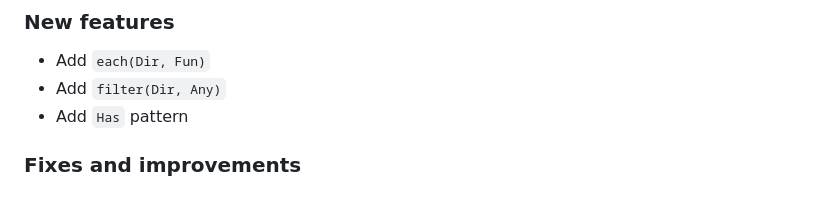
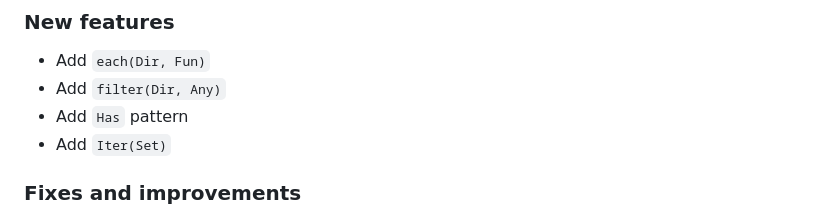
Before and after one commit to ngs-lang/ngs, a Markdown page: CHANGELOG.md, the part around the change. Drawn GitHub-style.

Commit message:
[CHANGELOG.md] Implement Iter(Set)
Fixes #651: ngs -pl 'Set()' fails

```diff
--- a/CHANGELOG.md
+++ b/CHANGELOG.md
@@ -5,6 +5,7 @@
 * Add `each(Dir, Fun)`
 * Add `filter(Dir, Any)`
 * Add `Has` pattern
+* Add `Iter(Set)`
 
 ### Fixes and improvements
 
```
